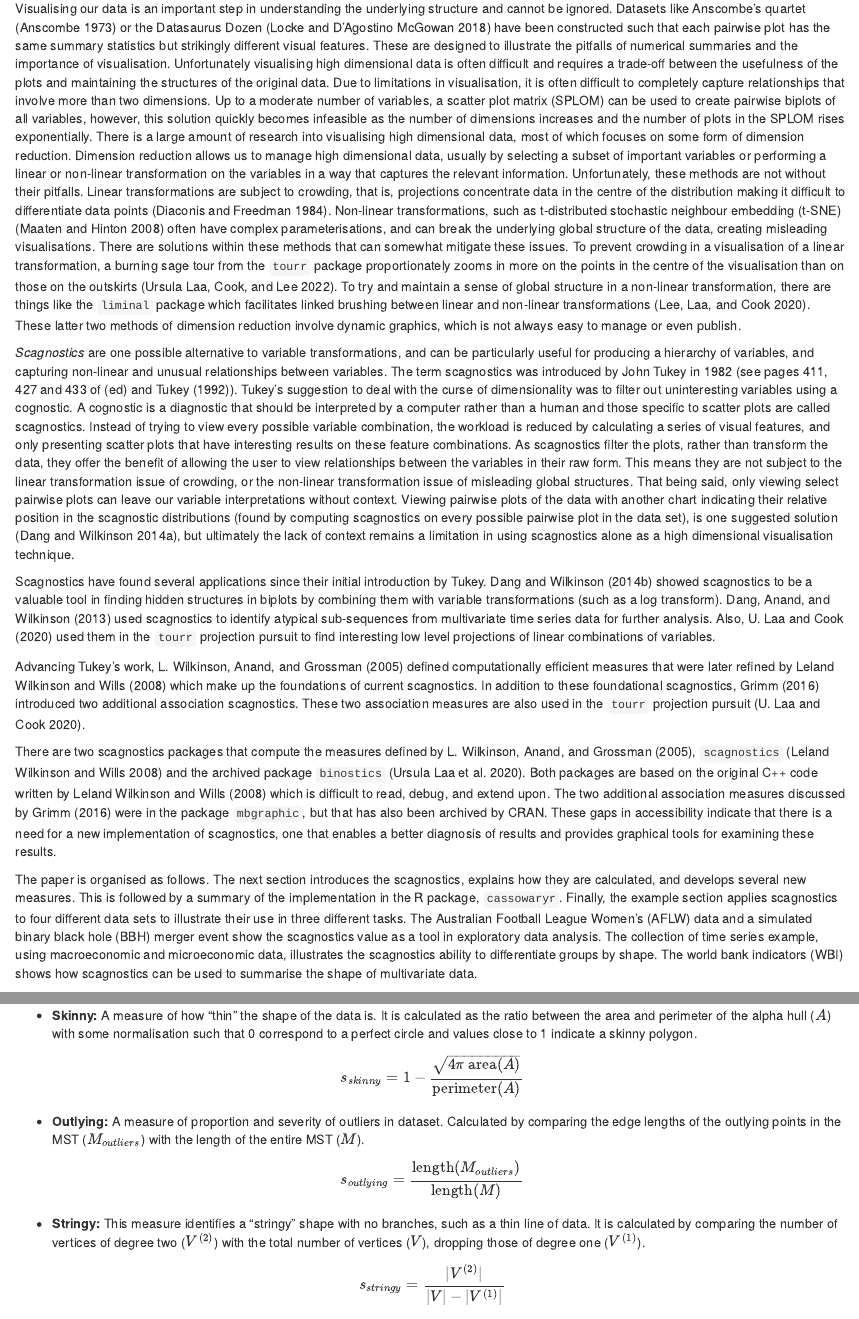
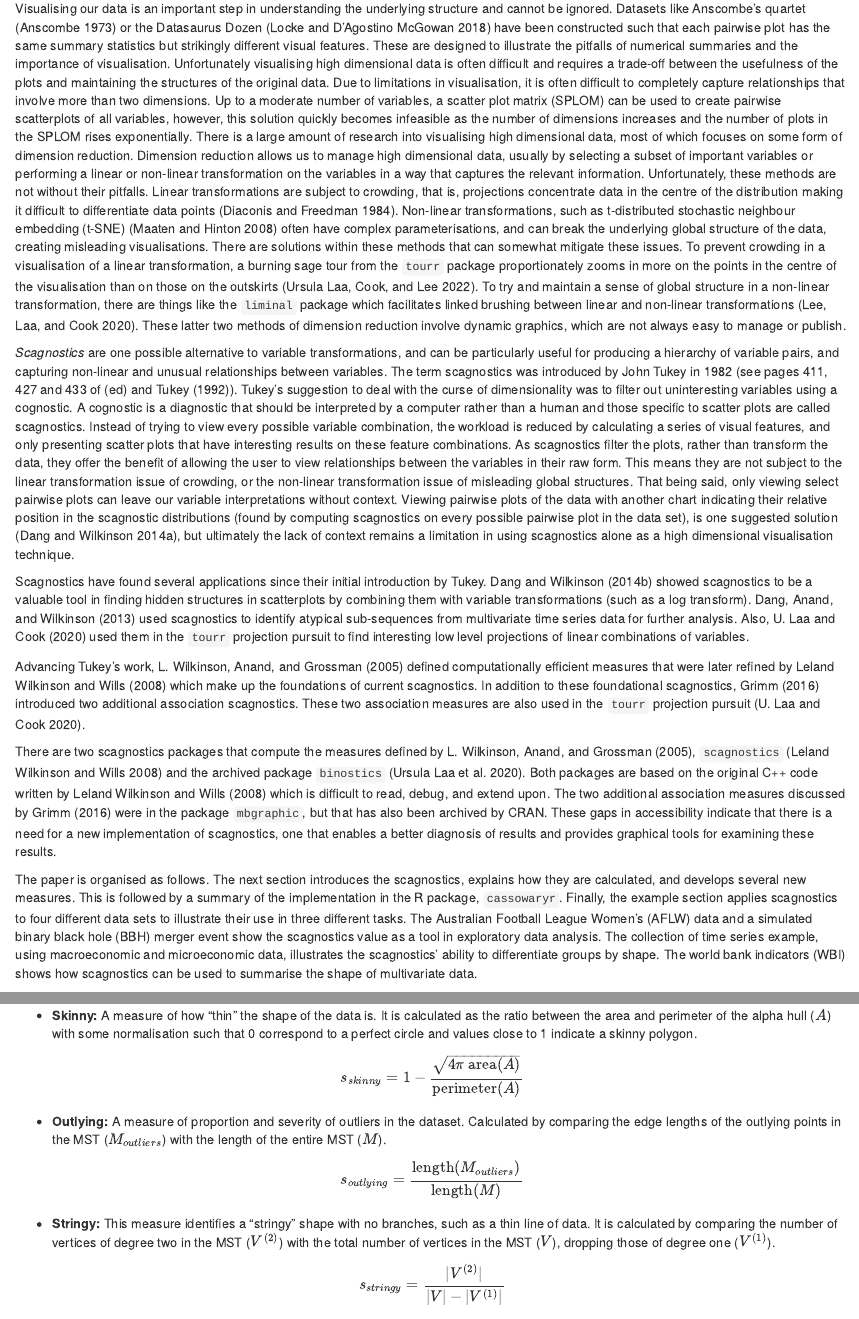
Before and after one commit to harriet-mason/paper-cassowaryr, an R Markdown document (mason-lee-laa-cook.Rmd): the page in a window 1100 px wide, from 750 px down, and a second part further down, joined at a grey line. Rendered offline with R 4.5, knitr and Pandoc, with nearby package versions; drawn as R Markdown's standard HTML page in place of the format the file asks for; some code elsewhere in the file could not run offline.

Commit message:
Made changes for some small reviewer comments (typos etc)

````diff
--- a/mason-lee-laa-cook.Rmd
+++ b/mason-lee-laa-cook.Rmd
@@ -68,18 +68,18 @@ options(digits=2) # for numerical printing
 ```
 
 # Introduction
-Visualising our data is an important step in understanding the underlying structure and cannot be ignored. Datasets like Anscombe's quartet [@anscombe] or the Datasaurus Dozen [@datasaurpkg] have been constructed such that each pairwise plot has the same summary statistics but strikingly different visual features. These are designed to illustrate the pitfalls of numerical summaries and the importance of visualisation. Unfortunately visualising high dimensional data is often difficult and requires a trade-off between the usefulness of the plots and maintaining the structures of the original data. Due to limitations in visualisation, it is often difficult to completely capture relationships that involve more than two dimensions. Up to a moderate number of variables, a scatter plot matrix (SPLOM) can be used to create pairwise biplots of all variables, however, this solution quickly becomes infeasible as the number of dimensions increases and the number of plots in the SPLOM rises exponentially. There is a large amount of research into visualising high dimensional data, most of which focuses on some form of dimension reduction.
-Dimension reduction allows us to manage high dimensional data, usually by selecting a subset of important variables or performing a linear or non-linear transformation on the variables in a way that captures the relevant information. Unfortunately, these methods are not without their pitfalls. Linear transformations are subject to crowding, that is, projections concentrate data in the centre of the distribution making it difficult to differentiate data points [@crowding]. Non-linear transformations, such as t-distributed stochastic neighbour embedding (t-SNE) [@tsne] often have complex parameterisations, and can break the underlying global structure of the data, creating misleading visualisations. There are solutions within these methods that can somewhat mitigate these issues. To prevent crowding in a visualisation of a linear transformation, a burning sage tour from the `tourr` package proportionately zooms in more on the points in the centre of the visualisation than on those on the outskirts [@burningsage]. To try and maintain a sense of global structure in a non-linear transformation, there are things like the `liminal` package which facilitates linked brushing between linear and non-linear transformations [@liminal]. These latter two methods of dimension reduction involve dynamic graphics, which is not always easy to manage or even publish.
+Visualising our data is an important step in understanding the underlying structure and cannot be ignored. Datasets like Anscombe's quartet [@anscombe] or the Datasaurus Dozen [@datasaurpkg] have been constructed such that each pairwise plot has the same summary statistics but strikingly different visual features. These are designed to illustrate the pitfalls of numerical summaries and the importance of visualisation. Unfortunately visualising high dimensional data is often difficult and requires a trade-off between the usefulness of the plots and maintaining the structures of the original data. Due to limitations in visualisation, it is often difficult to completely capture relationships that involve more than two dimensions. Up to a moderate number of variables, a scatter plot matrix (SPLOM) can be used to create pairwise scatterplots of all variables, however, this solution quickly becomes infeasible as the number of dimensions increases and the number of plots in the SPLOM rises exponentially. There is a large amount of research into visualising high dimensional data, most of which focuses on some form of dimension reduction.
+Dimension reduction allows us to manage high dimensional data, usually by selecting a subset of important variables or performing a linear or non-linear transformation on the variables in a way that captures the relevant information. Unfortunately, these methods are not without their pitfalls. Linear transformations are subject to crowding, that is, projections concentrate data in the centre of the distribution making it difficult to differentiate data points [@crowding]. Non-linear transformations, such as t-distributed stochastic neighbour embedding (t-SNE) [@tsne] often have complex parameterisations, and can break the underlying global structure of the data, creating misleading visualisations. There are solutions within these methods that can somewhat mitigate these issues. To prevent crowding in a visualisation of a linear transformation, a burning sage tour from the `tourr` package proportionately zooms in more on the points in the centre of the visualisation than on those on the outskirts [@burningsage]. To try and maintain a sense of global structure in a non-linear transformation, there are things like the `liminal` package which facilitates linked brushing between linear and non-linear transformations [@liminal]. These latter two methods of dimension reduction involve dynamic graphics, which are not always easy to manage or publish.
 
-*Scagnostics* are one possible alternative to variable transformations, and can be particularly useful for producing a hierarchy of variables, and capturing non-linear and unusual relationships between variables. The term scagnostics was introduced by John Tukey in 1982 (see pages 411, 427 and 433  of @tukey). Tukey's suggestion to deal with the curse of dimensionality was to filter out uninteresting variables using a cognostic. A cognostic is a diagnostic that should be interpreted by a computer rather than a human and those specific to scatter plots are called scagnostics. Instead of trying to view every possible variable combination, the workload is reduced by calculating a series of visual features, and only presenting scatter plots that have interesting results on these feature combinations. As scagnostics filter the plots, rather than transform the data, they offer the benefit of allowing the user to view relationships between the variables in their raw form. This means they are not subject to the linear transformation issue of crowding, or the non-linear transformation issue of misleading global structures. That being said, only viewing select pairwise plots can leave our variable interpretations without context.  Viewing pairwise plots of the data with another chart indicating their relative position in the scagnostic distributions (found by computing scagnostics on every possible pairwise plot in the data set), is one suggested solution [@scagexplorer], but ultimately the lack of context remains a limitation in using scagnostics alone as a high dimensional visualisation technique.
+*Scagnostics* are one possible alternative to variable transformations, and can be particularly useful for producing a hierarchy of variable pairs, and capturing non-linear and unusual relationships between variables. The term scagnostics was introduced by John Tukey in 1982 (see pages 411, 427 and 433  of @tukey). Tukey's suggestion to deal with the curse of dimensionality was to filter out uninteresting variables using a cognostic. A cognostic is a diagnostic that should be interpreted by a computer rather than a human and those specific to scatter plots are called scagnostics. Instead of trying to view every possible variable combination, the workload is reduced by calculating a series of visual features, and only presenting scatter plots that have interesting results on these feature combinations. As scagnostics filter the plots, rather than transform the data, they offer the benefit of allowing the user to view relationships between the variables in their raw form. This means they are not subject to the linear transformation issue of crowding, or the non-linear transformation issue of misleading global structures. That being said, only viewing select pairwise plots can leave our variable interpretations without context.  Viewing pairwise plots of the data with another chart indicating their relative position in the scagnostic distributions (found by computing scagnostics on every possible pairwise plot in the data set), is one suggested solution [@scagexplorer], but ultimately the lack of context remains a limitation in using scagnostics alone as a high dimensional visualisation technique.
 
-Scagnostics have found several applications since their initial introduction by Tukey. @hidscags showed scagnostics to be a valuable tool in finding hidden structures in biplots by combining them with variable transformations (such as a log transform). @timeseer used scagnostics to identify atypical sub-sequences from multivariate time series data for further analysis. Also, @tourrpp used them in the `tourr` projection pursuit to find interesting low level projections of linear combinations of variables.
+Scagnostics have found several applications since their initial introduction by Tukey. @hidscags showed scagnostics to be a valuable tool in finding hidden structures in scatterplots by combining them with variable transformations (such as a log transform). @timeseer used scagnostics to identify atypical sub-sequences from multivariate time series data for further analysis. Also, @tourrpp used them in the `tourr` projection pursuit to find interesting low level projections of linear combinations of variables.
 
 Advancing Tukey's work, @scag defined computationally efficient measures that were later refined by @scagdist which make up the foundations of current scagnostics. In addition to these foundational scagnostics, @Grimm introduced two additional association scagnostics. These two association measures are also used in the `tourr` projection pursuit [@tourrpp].
 
 There are two scagnostics packages that compute the measures defined by @scag, `scagnostics` [@scagdist] and the archived package `binostics` [@binostics]. Both packages are based on the original C++ code written by @scagdist which is difficult to read, debug, and extend upon. The two additional association measures discussed by @Grimm were in the package `mbgraphic`, but that has also been archived by CRAN. These gaps in accessibility indicate that there is a need for a new implementation of scagnostics, one that enables a better diagnosis of results and provides graphical tools for examining these results.
 
-The paper is organised as follows. The next section introduces the scagnostics, explains how they are calculated, and develops several new measures. This is followed by a summary of the implementation in the R package, `cassowaryr`. Finally, the example section applies scagnostics to four different data sets to illustrate their use in three different tasks. The Australian Football League Women's (AFLW) data and a simulated binary black hole (BBH) merger event show the scagnostics value as a tool in exploratory data analysis. The collection of time series example, using macroeconomic and microeconomic data, illustrates the scagnostics ability to differentiate groups by shape.  The world bank indicators (WBI) shows how scagnostics can be used to summarise the shape of multivariate data.
+The paper is organised as follows. The next section introduces the scagnostics, explains how they are calculated, and develops several new measures. This is followed by a summary of the implementation in the R package, `cassowaryr`. Finally, the example section applies scagnostics to four different data sets to illustrate their use in three different tasks. The Australian Football League Women's (AFLW) data and a simulated binary black hole (BBH) merger event show the scagnostics value as a tool in exploratory data analysis. The collection of time series example, using macroeconomic and microeconomic data, illustrates the scagnostics' ability to differentiate groups by shape.  The world bank indicators (WBI) shows how scagnostics can be used to summarise the shape of multivariate data.
 
 # Scagnostics
 
@@ -134,12 +134,12 @@ $$s_{convex}=\frac{\mbox{area}(A)}{\mbox{area}(C)}$$
 
 $$s_{skinny}= 1-\frac{\sqrt{4\pi \mbox{ area}(A)}}{\mbox{perimeter}(A)}$$
 
-- **Outlying:** A measure of proportion and severity of outliers in dataset. Calculated by comparing the edge lengths of the outlying points in the MST ($M_{outliers}$) with the length of the entire MST ($M$).
+- **Outlying:** A measure of proportion and severity of outliers in the dataset. Calculated by comparing the edge lengths of the outlying points in the MST ($M_{outliers}$) with the length of the entire MST ($M$).
 
 $$s_{outlying}=\frac{\mbox{length}(M_{outliers})}{\mbox{length}(M)}$$
 
 
-- **Stringy:** This measure identifies a "stringy" shape with no branches, such as a thin line of data. It is calculated by comparing the number of vertices of degree two ($V^{(2)}$) with the total number of vertices ($V$), dropping those of degree one ($V^{(1)}$).
+- **Stringy:** This measure identifies a "stringy" shape with no branches, such as a thin line of data. It is calculated by comparing the number of vertices of degree two in the MST ($V^{(2)}$) with the total number of vertices in the MST ($V$), dropping those of degree one ($V^{(1)}$).
 
 $$s_{stringy} = \frac{|V^{(2)}|}{|V|-|V^{(1)}|}$$
 
````
Also changed, not shown: reply.qmd (+1 -1 lines), mason-lee-laa-cook.Rmd (10 more changed lines).
